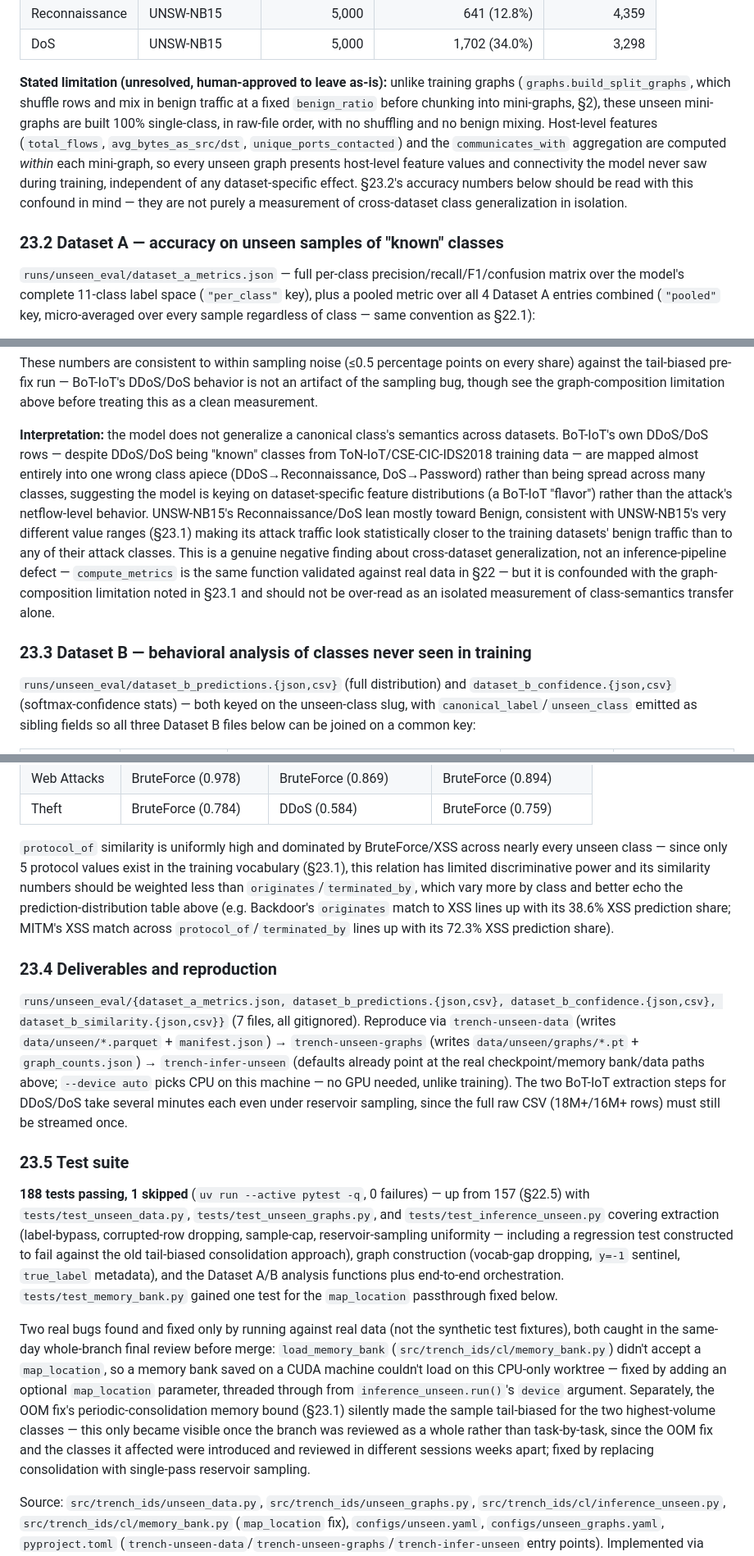
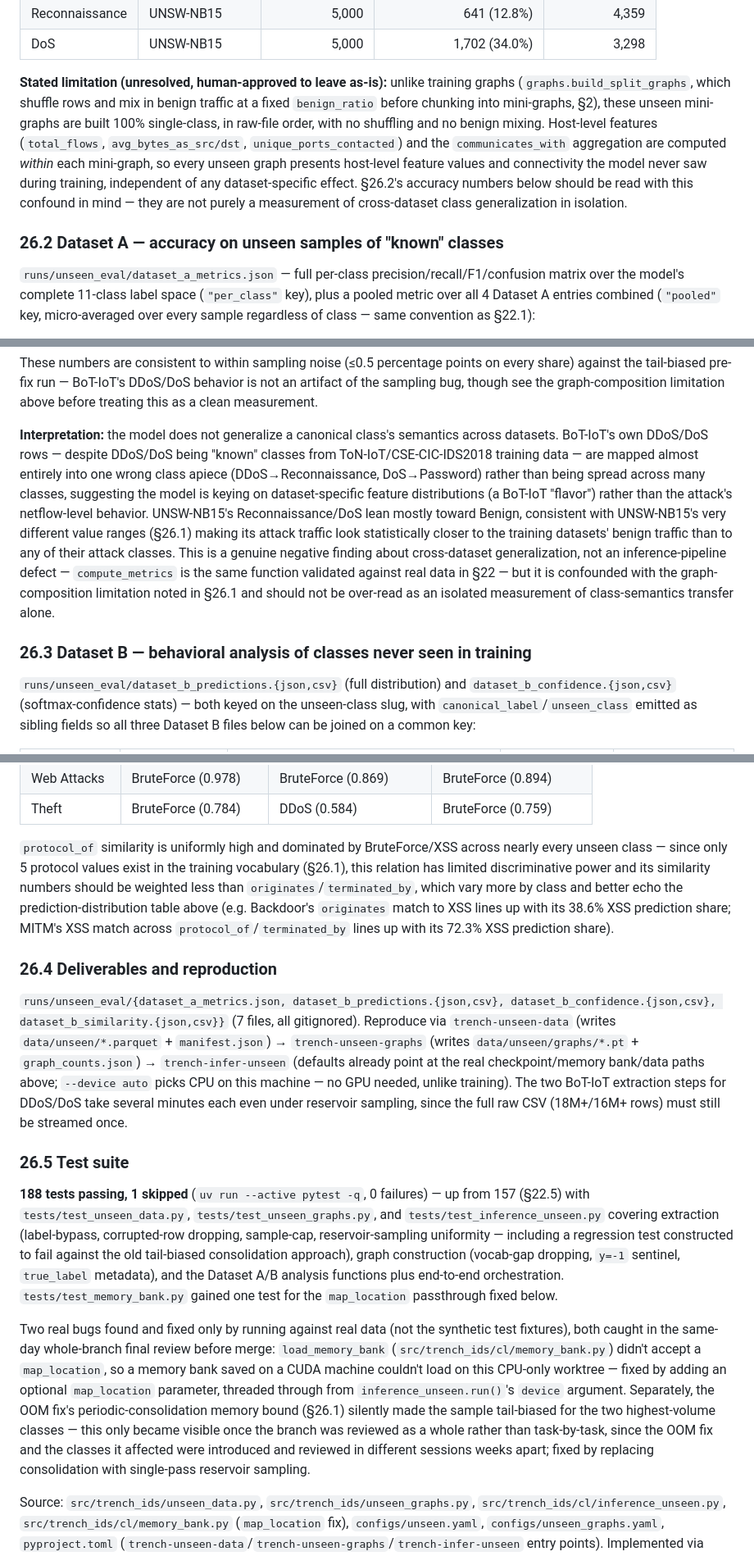
Before and after one commit to CYB3R-BO1/TRENCH-IDS, a Markdown page: project-metrics.md, 3 parts joined by grey strips. Shown at 82% size. Rendered like a GitHub page.

Commit message:
docs: renumber Step 10 section from §23 to §26
Master gained its own §23-25 (EWC/port-scheme reconciliation) after this
branch forked, creating a section-number collision. Renumber to §26 to
merge cleanly.

```diff
--- a/project-metrics.md
+++ b/project-metrics.md
@@ -932,9 +932,9 @@ All extraction/graph-building/inference logic runs new, purpose-built code (`src
 | Reconnaissance | UNSW-NB15 | 5,000 | 641 (12.8%) | 4,359 |
 | DoS | UNSW-NB15 | 5,000 | 1,702 (34.0%) | 3,298 |
 
-**Stated limitation (unresolved, human-approved to leave as-is):** unlike training graphs (`graphs.build_split_graphs`, which shuffle rows and mix in benign traffic at a fixed `benign_ratio` before chunking into mini-graphs, §2), these unseen mini-graphs are built 100% single-class, in raw-file order, with no shuffling and no benign mixing. Host-level features (`total_flows`, `avg_bytes_as_src/dst`, `unique_ports_contacted`) and the `communicates_with` aggregation are computed *within* each mini-graph, so every unseen graph presents host-level feature values and connectivity the model never saw during training, independent of any dataset-specific effect. §23.2's accuracy numbers below should be read with this confound in mind — they are not purely a measurement of cross-dataset class generalization in isolation.
+**Stated limitation (unresolved, human-approved to leave as-is):** unlike training graphs (`graphs.build_split_graphs`, which shuffle rows and mix in benign traffic at a fixed `benign_ratio` before chunking into mini-graphs, §2), these unseen mini-graphs are built 100% single-class, in raw-file order, with no shuffling and no benign mixing. Host-level features (`total_flows`, `avg_bytes_as_src/dst`, `unique_ports_contacted`) and the `communicates_with` aggregation are computed *within* each mini-graph, so every unseen graph presents host-level feature values and connectivity the model never saw during training, independent of any dataset-specific effect. §26.2's accuracy numbers below should be read with this confound in mind — they are not purely a measurement of cross-dataset class generalization in isolation.
 
-### 23.2 Dataset A — accuracy on unseen samples of "known" classes
+### 26.2 Dataset A — accuracy on unseen samples of "known" classes
 
 `runs/unseen_eval/dataset_a_metrics.json` — full per-class precision/recall/F1/confusion matrix over the model's complete 11-class label space (`"per_class"` key), plus a pooled metric over all 4 Dataset A entries combined (`"pooled"` key, micro-averaged over every sample regardless of class — same convention as §22.1):
 
@@ -960,9 +960,9 @@ All four are near-total misses, and the confusion matrices show this is not rand
 
 These numbers are consistent to within sampling noise (≤0.5 percentage points on every share) against the tail-biased pre-fix run — BoT-IoT's DDoS/DoS behavior is not an artifact of the sampling bug, though see the graph-composition limitation above before treating this as a clean measurement.
 
-**Interpretation:** the model does not generalize a canonical class's semantics across datasets. BoT-IoT's own DDoS/DoS rows — despite DDoS/DoS being "known" classes from ToN-IoT/CSE-CIC-IDS2018 training data — are mapped almost entirely into one wrong class apiece (DDoS→Reconnaissance, DoS→Password) rather than being spread across many classes, suggesting the model is keying on dataset-specific feature distributions (a BoT-IoT "flavor") rather than the attack's netflow-level behavior. UNSW-NB15's Reconnaissance/DoS lean mostly toward Benign, consistent with UNSW-NB15's very different value ranges (§23.1) making its attack traffic look statistically closer to the training datasets' benign traffic than to any of their attack classes. This is a genuine negative finding about cross-dataset generalization, not an inference-pipeline defect — `compute_metrics` is the same function validated against real data in §22 — but it is confounded with the graph-composition limitation noted in §23.1 and should not be over-read as an isolated measurement of class-semantics transfer alone.
+**Interpretation:** the model does not generalize a canonical class's semantics across datasets. BoT-IoT's own DDoS/DoS rows — despite DDoS/DoS being "known" classes from ToN-IoT/CSE-CIC-IDS2018 training data — are mapped almost entirely into one wrong class apiece (DDoS→Reconnaissance, DoS→Password) rather than being spread across many classes, suggesting the model is keying on dataset-specific feature distributions (a BoT-IoT "flavor") rather than the attack's netflow-level behavior. UNSW-NB15's Reconnaissance/DoS lean mostly toward Benign, consistent with UNSW-NB15's very different value ranges (§26.1) making its attack traffic look statistically closer to the training datasets' benign traffic than to any of their attack classes. This is a genuine negative finding about cross-dataset generalization, not an inference-pipeline defect — `compute_metrics` is the same function validated against real data in §22 — but it is confounded with the graph-composition limitation noted in §26.1 and should not be over-read as an isolated measurement of class-semantics transfer alone.
 
-### 23.3 Dataset B — behavioral analysis of classes never seen in training
+### 26.3 Dataset B — behavioral analysis of classes never seen in training
 
 `runs/unseen_eval/dataset_b_predictions.{json,csv}` (full distribution) and `dataset_b_confidence.{json,csv}` (softmax-confidence stats) — both keyed on the unseen-class slug, with `canonical_label`/`unseen_class` emitted as sibling fields so all three Dataset B files below can be joined on a common key:
 
@@ -986,16 +986,16 @@ Every unseen class collapses onto one or two known classes with high confidence
 | Web Attacks | BruteForce (0.978) | BruteForce (0.869) | BruteForce (0.894) |
 | Theft | BruteForce (0.784) | DDoS (0.584) | BruteForce (0.759) |
 
-`protocol_of` similarity is uniformly high and dominated by BruteForce/XSS across nearly every unseen class — since only 5 protocol values exist in the training vocabulary (§23.1), this relation has limited discriminative power and its similarity numbers should be weighted less than `originates`/`terminated_by`, which vary more by class and better echo the prediction-distribution table above (e.g. Backdoor's `originates` match to XSS lines up with its 38.6% XSS prediction share; MITM's XSS match across `protocol_of`/`terminated_by` lines up with its 72.3% XSS prediction share).
+`protocol_of` similarity is uniformly high and dominated by BruteForce/XSS across nearly every unseen class — since only 5 protocol values exist in the training vocabulary (§26.1), this relation has limited discriminative power and its similarity numbers should be weighted less than `originates`/`terminated_by`, which vary more by class and better echo the prediction-distribution table above (e.g. Backdoor's `originates` match to XSS lines up with its 38.6% XSS prediction share; MITM's XSS match across `protocol_of`/`terminated_by` lines up with its 72.3% XSS prediction share).
 
-### 23.4 Deliverables and reproduction
+### 26.4 Deliverables and reproduction
 
 `runs/unseen_eval/{dataset_a_metrics.json, dataset_b_predictions.{json,csv}, dataset_b_confidence.{json,csv}, dataset_b_similarity.{json,csv}}` (7 files, all gitignored). Reproduce via `trench-unseen-data` (writes `data/unseen/*.parquet` + `manifest.json`) → `trench-unseen-graphs` (writes `data/unseen/graphs/*.pt` + `graph_counts.json`) → `trench-infer-unseen` (defaults already point at the real checkpoint/memory bank/data paths above; `--device auto` picks CPU on this machine — no GPU needed, unlike training). The two BoT-IoT extraction steps for DDoS/DoS take several minutes each even under reservoir sampling, since the full raw CSV (18M+/16M+ rows) must still be streamed once.
 
-### 23.5 Test suite
+### 26.5 Test suite
 
 **188 tests passing, 1 skipped** (`uv run --active pytest -q`, 0 failures) — up from 157 (§22.5) with `tests/test_unseen_data.py`, `tests/test_unseen_graphs.py`, and `tests/test_inference_unseen.py` covering extraction (label-bypass, corrupted-row dropping, sample-cap, reservoir-sampling uniformity — including a regression test constructed to fail against the old tail-biased consolidation approach), graph construction (vocab-gap dropping, `y=-1` sentinel, `true_label` metadata), and the Dataset A/B analysis functions plus end-to-end orchestration. `tests/test_memory_bank.py` gained one test for the `map_location` passthrough fixed below.
 
-Two real bugs found and fixed only by running against real data (not the synthetic test fixtures), both caught in the same-day whole-branch final review before merge: `load_memory_bank` (`src/trench_ids/cl/memory_bank.py`) didn't accept a `map_location`, so a memory bank saved on a CUDA machine couldn't load on this CPU-only worktree — fixed by adding an optional `map_location` parameter, threaded through from `inference_unseen.run()`'s `device` argument. Separately, the OOM fix's periodic-consolidation memory bound (§23.1) silently made the sample tail-biased for the two highest-volume classes — this only became visible once the branch was reviewed as a whole rather than task-by-task, since the OOM fix and the classes it affected were introduced and reviewed in different sessions weeks apart; fixed by replacing consolidation with single-pass reservoir sampling.
+Two real bugs found and fixed only by running against real data (not the synthetic test fixtures), both caught in the same-day whole-branch final review before merge: `load_memory_bank` (`src/trench_ids/cl/memory_bank.py`) didn't accept a `map_location`, so a memory bank saved on a CUDA machine couldn't load on this CPU-only worktree — fixed by adding an optional `map_location` parameter, threaded through from `inference_unseen.run()`'s `device` argument. Separately, the OOM fix's periodic-consolidation memory bound (§26.1) silently made the sample tail-biased for the two highest-volume classes — this only became visible once the branch was reviewed as a whole rather than task-by-task, since the OOM fix and the classes it affected were introduced and reviewed in different sessions weeks apart; fixed by replacing consolidation with single-pass reservoir sampling.
 
 Source: `src/trench_ids/unseen_data.py`, `src/trench_ids/unseen_graphs.py`, `src/trench_ids/cl/inference_unseen.py`, `src/trench_ids/cl/memory_bank.py` (`map_location` fix), `configs/unseen.yaml`, `configs/unseen_graphs.yaml`, `pyproject.toml` (`trench-unseen-data`/`trench-unseen-graphs`/`trench-infer-unseen` entry points). Implemented via subagent-driven-development on branch `worktree-unseen-attack-inference`, 5 tasks plus one whole-branch final-review fix wave; real-data-only bugs found and fixed beyond the plan's original scope: OOM from unbounded row accumulation before sampling, `sampled`/`corrupted_rows_dropped` manifest bookkeeping across multi-cycle consolidation, the vocab-gap raise-vs-drop policy change, the `map_location` fix, the reservoir-sampling replacement for tail-biased consolidation, pooled Dataset A metrics, and joinable Dataset B output keys.
```
Also changed, not shown: other parts of project-metrics.md (+2 -2 lines).
